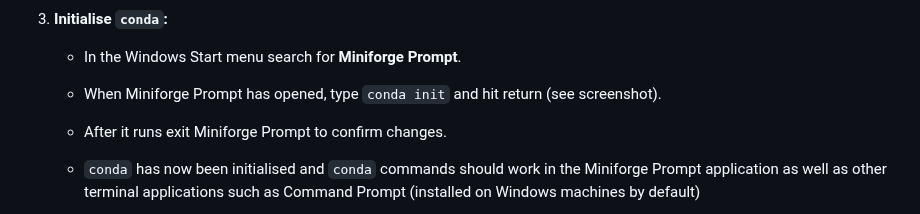
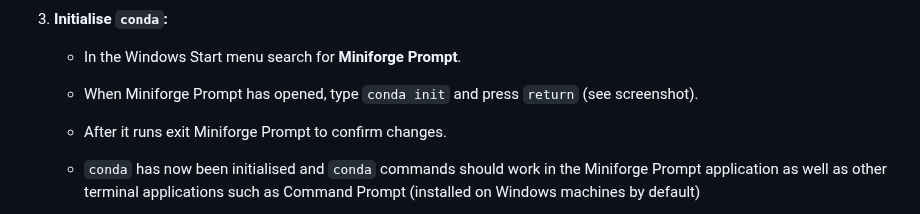
Before and after one commit to james-cranley/Python30, a Markdown page: README.md, the part around the change. Drawn GitHub-style.

```diff
--- a/README.md
+++ b/README.md
@@ -60,7 +60,7 @@ You can skip to Step 1 now. If you are interested, there is some info below on w
 
 4. **Initialise `conda`:**
    - In the Windows Start menu search for **Miniforge Prompt**.
-   - When Miniforge Prompt has opened, type `conda init` and hit return (see screenshot).
+   - When Miniforge Prompt has opened, type `conda init` and press `return` (see screenshot).
    - After it runs exit Miniforge Prompt to confirm changes.
    - `conda` has now been initialised and `conda` commands should work in the Miniforge Prompt application as well as other terminal applications such as Command Prompt (installed on Windows machines by default)
 
```
